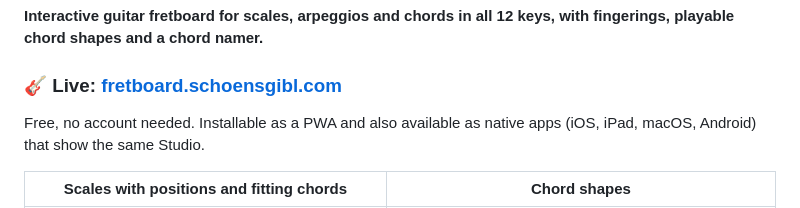
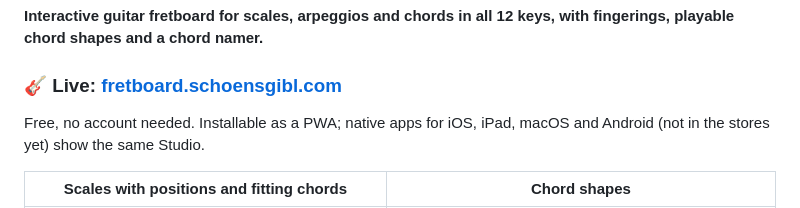
Before and after one commit to hybridpicker/fretboard-position-finder, a Markdown page: README.md, the part around the change. Drawn GitHub-style.

Commit message:
README: native apps are not in the stores yet
Co-Authored-By: Claude Sonnet 5.5 <noreply@anthropic.com>

```diff
--- a/README.md
+++ b/README.md
@@ -5,7 +5,7 @@
 
 ### 🎸 Live: **[fretboard.schoensgibl.com](https://fretboard.schoensgibl.com/)**
 
-Free, no account needed. Installable as a PWA and also available as native apps (iOS, iPad, macOS, Android) that show the same Studio.
+Free, no account needed. Installable as a PWA; native apps for iOS, iPad, macOS and Android (not in the stores yet) show the same Studio.
 
 | Scales with positions and fitting chords | Chord shapes |
 |---|---|
```
